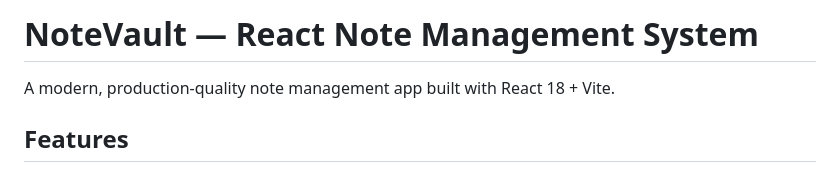
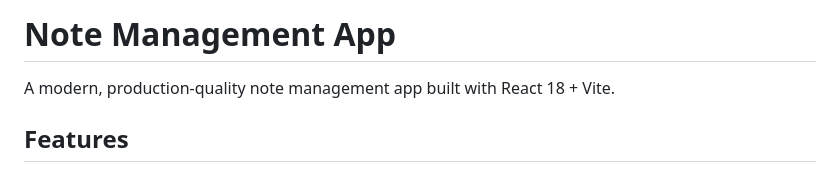
Before and after one commit to siddhesh-2002/notes-app-assessment, a Markdown page: README.md, the part around the change. Rendered like a GitHub page.

```diff
--- a/README.md
+++ b/README.md
@@ -1,4 +1,4 @@
-# NoteVault — React Note Management System
+# Note Management App
 
 A modern, production-quality note management app built with React 18 + Vite.
 
```
